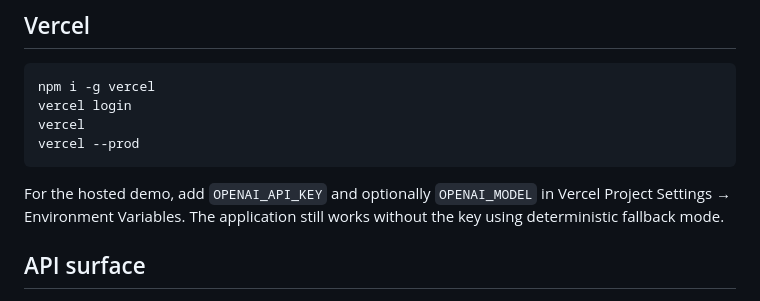
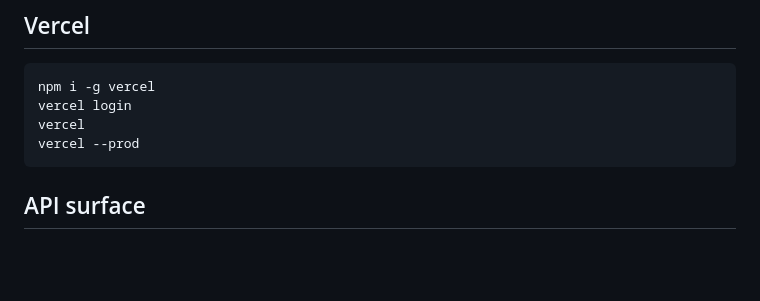
Before and after one commit to treeshali/Sme-scheduling-agent, a Markdown page: README.md, the part around the change. Drawn GitHub-style; blank space fills up the shorter version.

````diff
--- a/README.md
+++ b/README.md
@@ -79,7 +79,6 @@ vercel
 vercel --prod
 ```
 
-For the hosted demo, add `OPENAI_API_KEY` and optionally `OPENAI_MODEL` in Vercel Project Settings → Environment Variables. The application still works without the key using deterministic fallback mode.
 
 ## API surface
 
````
